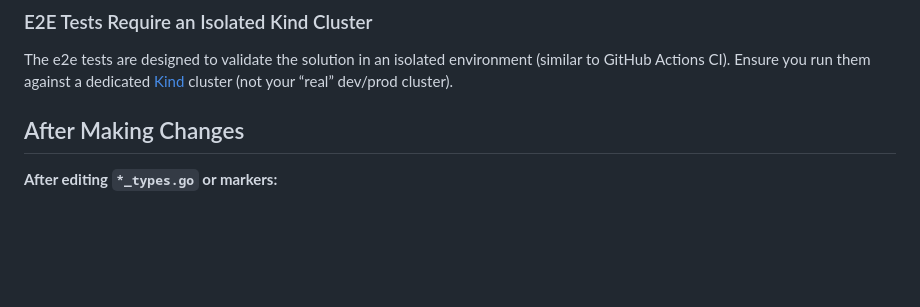
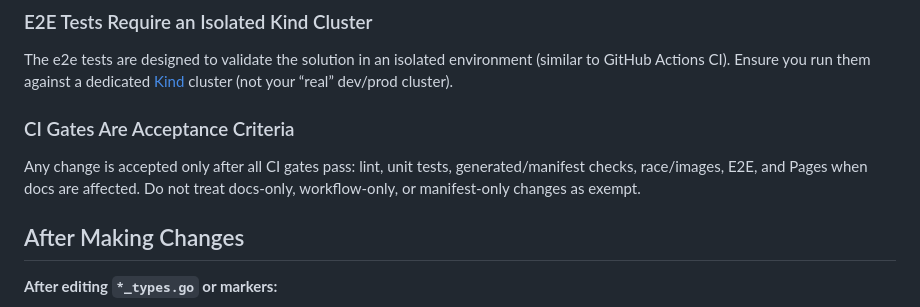
Before and after one commit to sindef/mspsql, a Markdown page: AGENTS.md, the part around the change. Rendered like a GitHub page; blank space fills up the shorter version.

```diff
--- a/AGENTS.md
+++ b/AGENTS.md
@@ -55,6 +55,11 @@ Always use `kubebuilder create api` and `kubebuilder create webhook` to scaffold
 ### E2E Tests Require an Isolated Kind Cluster
 The e2e tests are designed to validate the solution in an isolated environment (similar to GitHub Actions CI).
 Ensure you run them against a dedicated [Kind](https://kind.sigs.k8s.io/) cluster (not your “real” dev/prod cluster).
+
+### CI Gates Are Acceptance Criteria
+Any change is accepted only after all CI gates pass: lint, unit tests,
+generated/manifest checks, race/images, E2E, and Pages when docs are affected.
+Do not treat docs-only, workflow-only, or manifest-only changes as exempt.
 
 ## After Making Changes
 
```
Also changed, not shown: TODO.md (added, +45 -0 lines).
